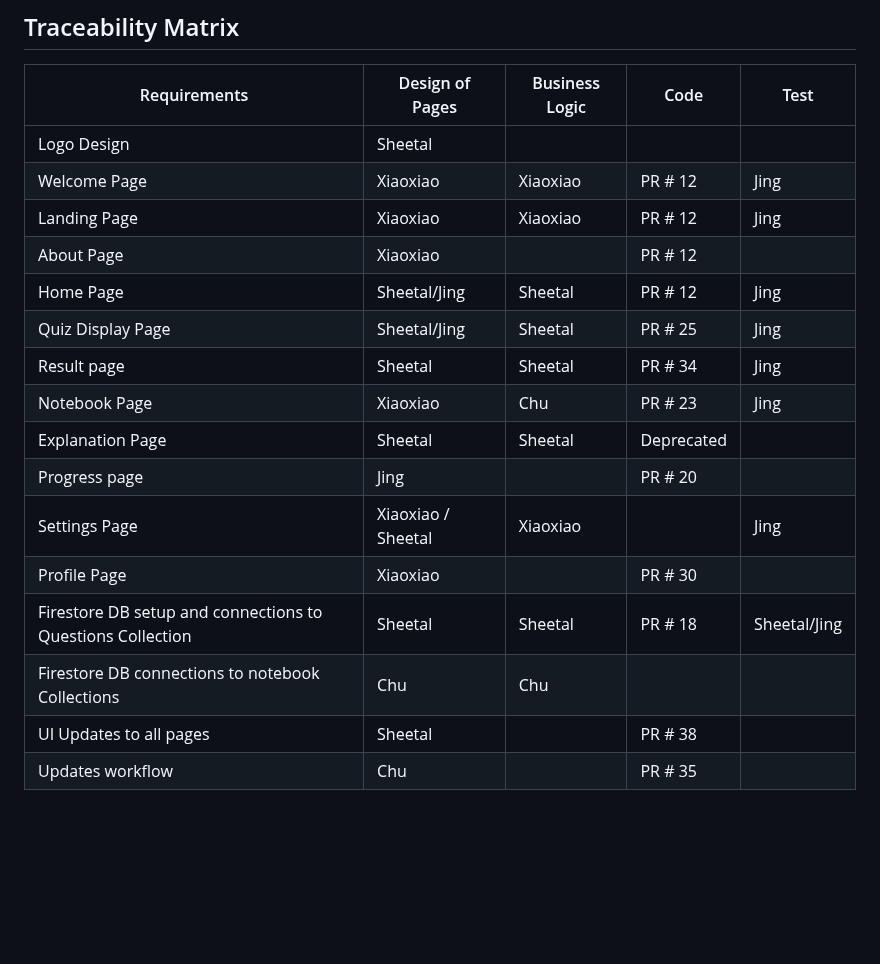
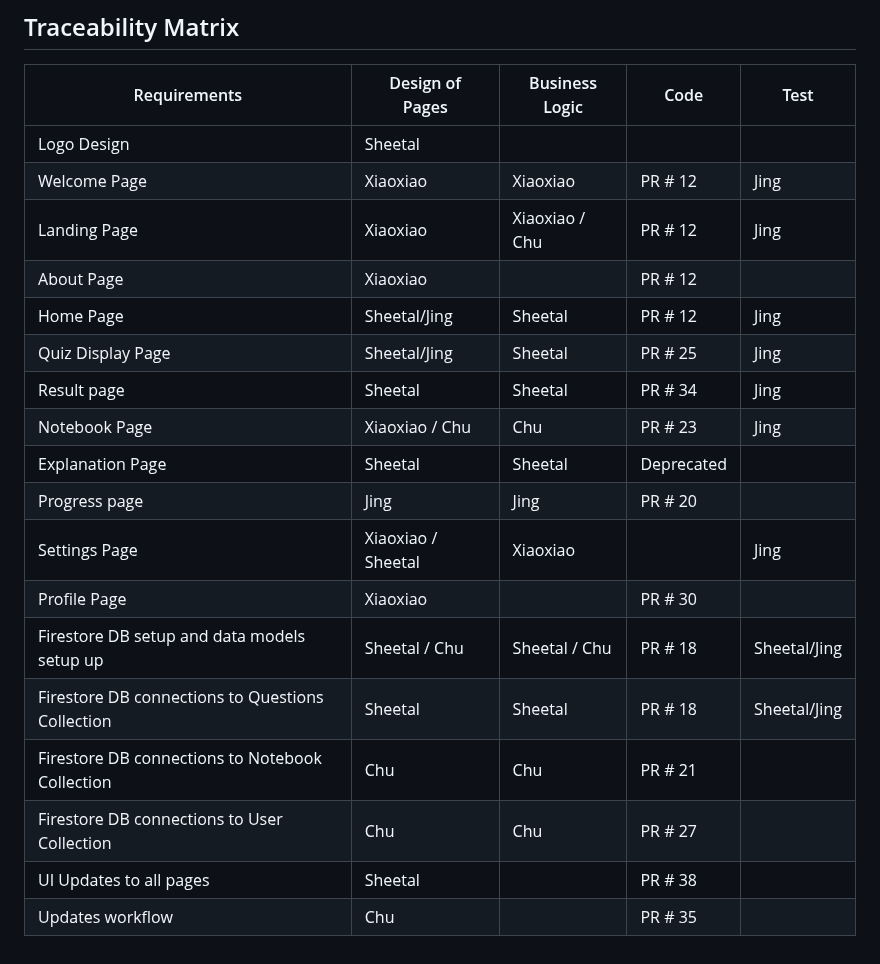
Before and after one commit to sheetalturaga/Tech-Interview-Prep-flutter-mobile-app, a Markdown page: README.md, the part around the change. Rendered like a GitHub page; blank space fills up the shorter version.

```diff
--- a/README.md
+++ b/README.md
@@ -120,17 +120,19 @@ https://cdn-uploads.piazza.com/paste/kes5if5dl0j55h/4390b76e58986960c92d7bfa6177
 | ---------------------------------------------------------- | ------------------ | -------------- | ---------- | ------------ |
 | Logo Design                                                | Sheetal            |                |            |              |
 | Welcome Page                                               | Xiaoxiao           | Xiaoxiao       | PR # 12    | Jing         |
-| Landing Page                                               | Xiaoxiao           | Xiaoxiao       | PR # 12    | Jing         |
+| Landing Page                                               | Xiaoxiao           | Xiaoxiao / Chu | PR # 12    | Jing         |
 | About Page                                                 | Xiaoxiao           |                | PR # 12    |              |
 | Home Page                                                  | Sheetal/Jing       | Sheetal        | PR # 12    | Jing         |
 | Quiz Display Page                                          | Sheetal/Jing       | Sheetal        | PR # 25    | Jing         |
 | Result page                                                | Sheetal            | Sheetal        | PR # 34    | Jing         |
-| Notebook Page                                              | Xiaoxiao           | Chu            | PR # 23    | Jing         |
+| Notebook Page                                              | Xiaoxiao / Chu     | Chu            | PR # 23    | Jing         |
 | Explanation Page                                           | Sheetal            | Sheetal        | Deprecated |              |
-| Progress page                                              | Jing               |                | PR # 20    |              |
+| Progress page                                              | Jing               | Jing           | PR # 20    |              |
 | Settings Page                                              | Xiaoxiao / Sheetal | Xiaoxiao       |            | Jing         |
 | Profile Page                                               | Xiaoxiao           |                | PR # 30    |              |
-| Firestore DB setup and connections to Questions Collection | Sheetal            | Sheetal        | PR # 18    | Sheetal/Jing |
-| Firestore DB connections to notebook Collections           | Chu                | Chu            |            |              |
+| Firestore DB setup and data models setup up                | Sheetal / Chu      | Sheetal / Chu  | PR # 18    | Sheetal/Jing |
+| Firestore DB connections to Questions Collection           | Sheetal            | Sheetal        | PR # 18    | Sheetal/Jing |
+| Firestore DB connections to Notebook Collection            | Chu                | Chu            | PR # 21    |              |
+| Firestore DB connections to User Collection                | Chu                | Chu            | PR # 27    |              |
 | UI Updates to all pages                                    | Sheetal            |                | PR # 38    |              |
 | Updates workflow                                           | Chu                |                | PR # 35    |              |
```
